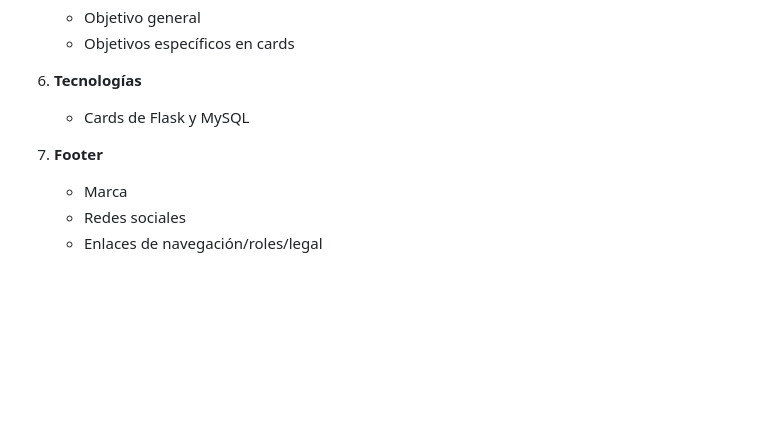
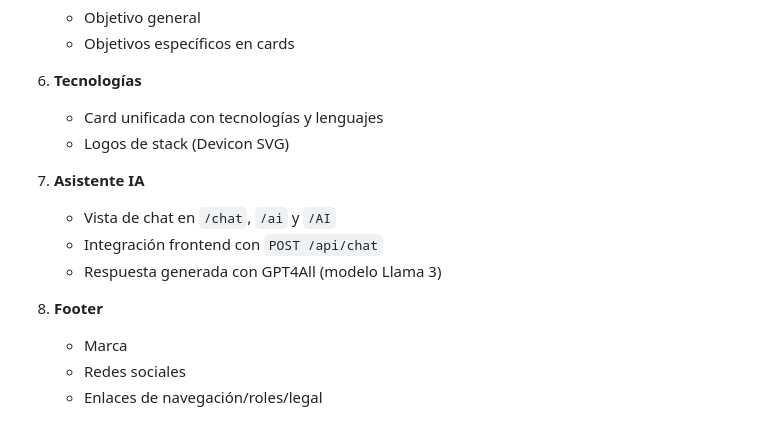
Before and after one commit to MurilloR11/edunexo-diplomado, a Markdown page: README.md, the part around one of its changes. Drawn GitHub-style; blank space fills up the shorter version.

```diff
--- a/README.md
+++ b/README.md
@@ -51,9 +51,15 @@ La homepage está orientada a mostrar el producto, su impacto y su enfoque tecno
    - Objetivos específicos en cards
 
 6. **Tecnologías**
-   - Cards de Flask y MySQL
+   - Card unificada con tecnologías y lenguajes
+   - Logos de stack (Devicon SVG)
 
-7. **Footer**
+7. **Asistente IA**
+   - Vista de chat en `/chat`, `/ai` y `/AI`
+   - Integración frontend con `POST /api/chat`
+   - Respuesta generada con GPT4All (modelo Llama 3)
+
+8. **Footer**
    - Marca
    - Redes sociales
    - Enlaces de navegación/roles/legal
```
Also changed, not shown: other parts of README.md (+21 -10 lines).
